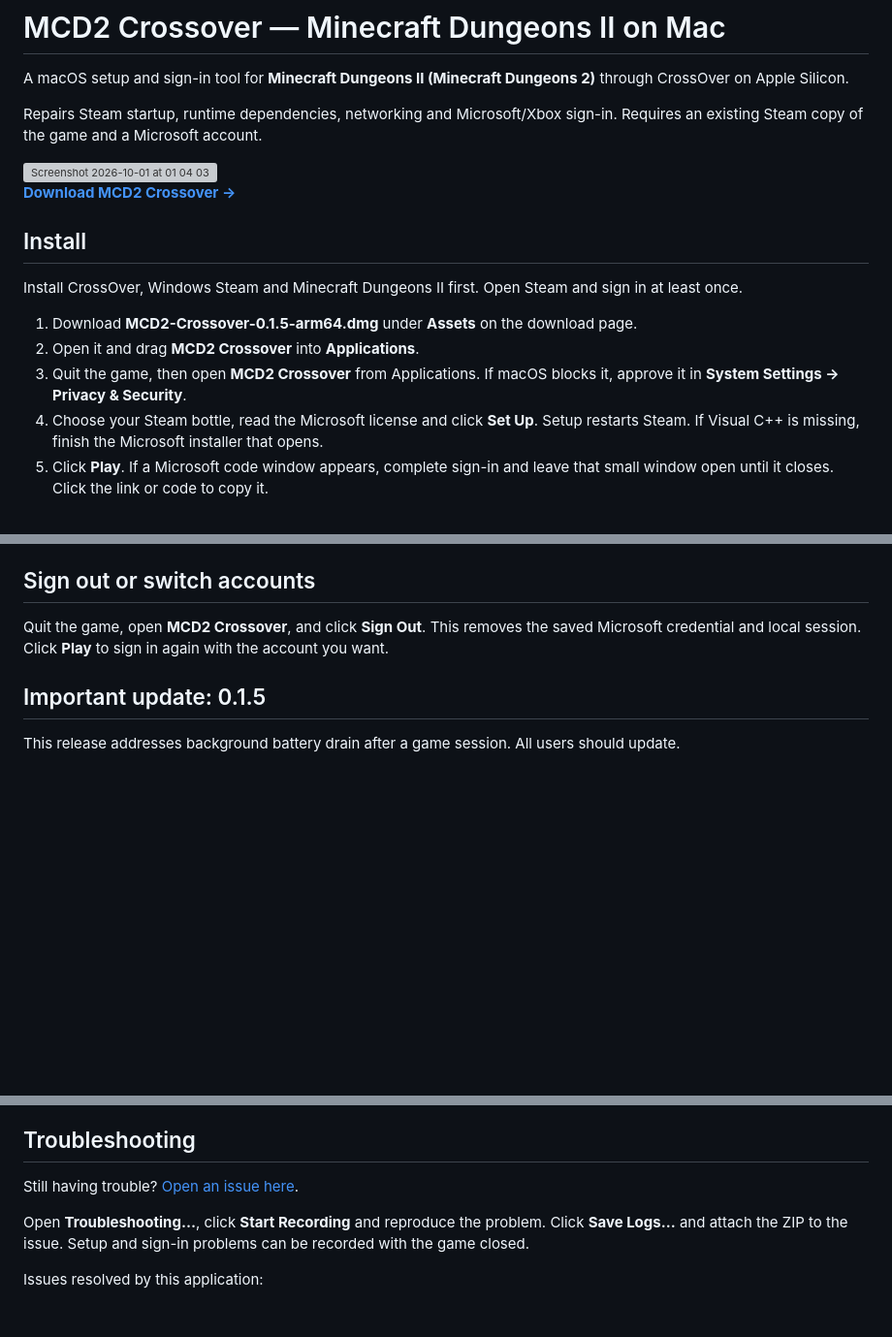
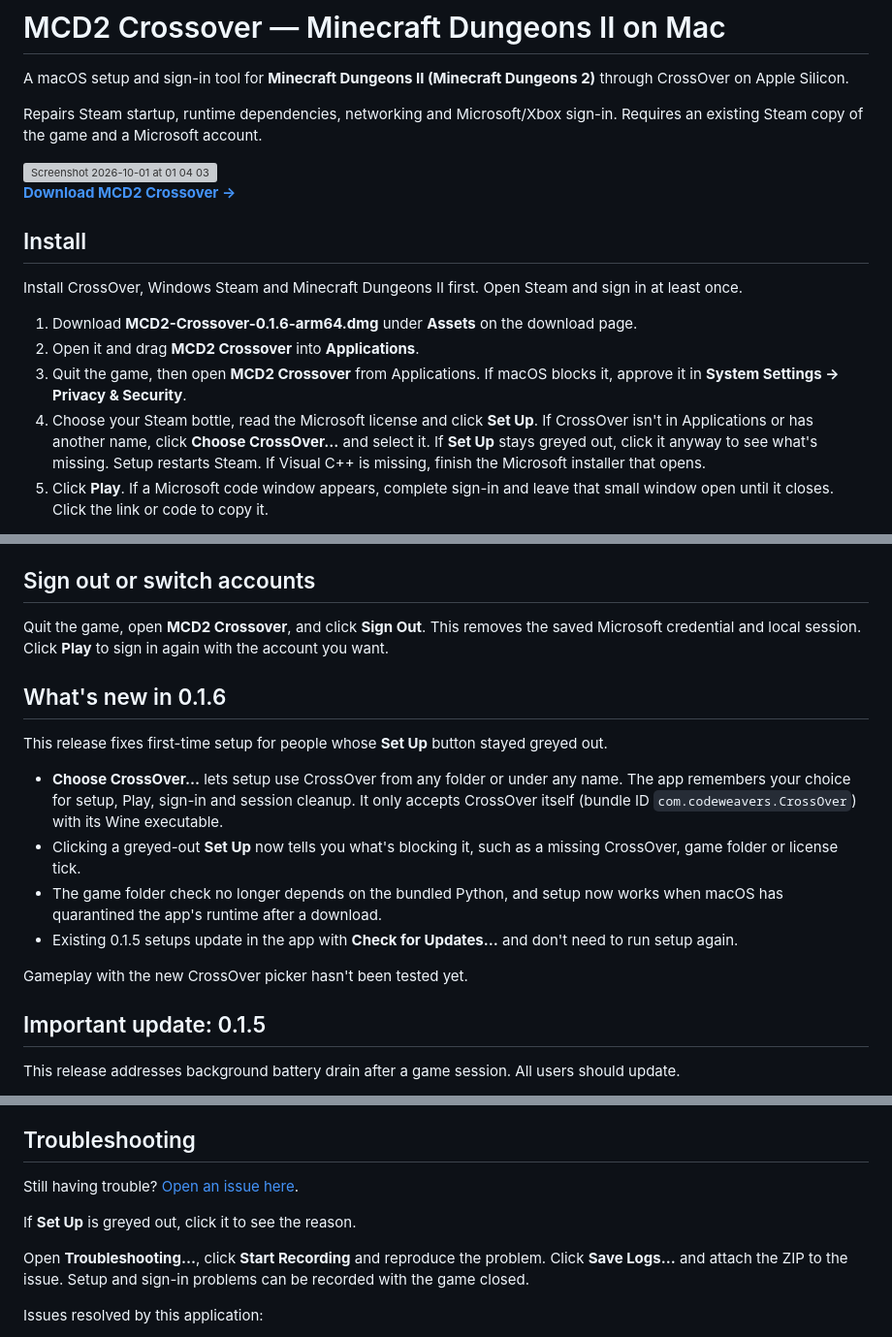
Before and after one commit to Wanzho/mcd2-crossover, a Markdown page: README.md, 3 parts joined by grey strips. Shown at 97% size. GitHub-like rendering; blank space fills up the shorter version; grey boxes are pictures that could not be loaded.

Commit message:
Update README for 0.1.6
Co-Authored-By: Claude Opus 5.5 <noreply@anthropic.com>

```diff
--- a/README.md
+++ b/README.md
@@ -12,11 +12,11 @@ Repairs Steam startup, runtime dependencies, networking and Microsoft/Xbox sign-
 
 Install CrossOver, Windows Steam and Minecraft Dungeons II first. Open Steam and sign in at least once.
 
-1. Download **MCD2-Crossover-0.1.5-arm64.dmg** under **Assets** on the download page.
+1. Download **MCD2-Crossover-0.1.6-arm64.dmg** under **Assets** on the download page.
 2. Open it and drag **MCD2 Crossover** into **Applications**.
 3. Quit the game, then open **MCD2 Crossover** from Applications.
 If macOS blocks it, approve it in **System Settings → Privacy & Security**.
-4. Choose your Steam bottle, read the Microsoft license and click **Set Up**. Setup restarts Steam. If Visual C++ is missing, finish the Microsoft installer that opens.
+4. Choose your Steam bottle, read the Microsoft license and click **Set Up**. If CrossOver isn't in Applications or has another name, click **Choose CrossOver…** and select it. If **Set Up** stays greyed out, click it anyway to see what's missing. Setup restarts Steam. If Visual C++ is missing, finish the Microsoft installer that opens.
 5. Click **Play**. If a Microsoft code window appears, complete sign-in and leave that small window open until it closes. Click the link or code to copy it.
 
 No Terminal commands, Python install or build tools needed. Setup backs up replaced files and leaves your saves and controller mods alone.
@@ -41,6 +41,17 @@ Your Microsoft sign-in stays saved. The previous bottle keeps its repair; the ap
 
 Quit the game, open **MCD2 Crossover**, and click **Sign Out**. This removes the saved Microsoft credential and local session. Click **Play** to sign in again with the account you want.
 
+## What's new in 0.1.6
+
+This release fixes first-time setup for people whose **Set Up** button stayed greyed out.
+
+- **Choose CrossOver…** lets setup use CrossOver from any folder or under any name. The app remembers your choice for setup, Play, sign-in and session cleanup. It only accepts CrossOver itself (bundle ID `com.codeweavers.CrossOver`) with its Wine executable.
+- Clicking a greyed-out **Set Up** now tells you what's blocking it, such as a missing CrossOver, game folder or license tick.
+- The game folder check no longer depends on the bundled Python, and setup now works when macOS has quarantined the app's runtime after a download.
+- Existing 0.1.5 setups update in the app with **Check for Updates…** and don't need to run setup again.
+
+Gameplay with the new CrossOver picker hasn't been tested yet.
+
 ## Important update: 0.1.5
 
 This release addresses background battery drain after a game session. All users should update.
@@ -55,6 +66,8 @@ Session cleanup applies to games launched with this app's **Play** button. It do
 ## Troubleshooting
 
 Still having trouble? [Open an issue here](https://github.com/Wanzho/mcd2-crossover/issues/new/choose).
+
+If **Set Up** is greyed out, click it to see the reason.
 
 Open **Troubleshooting…**, click **Start Recording** and reproduce the problem. Click **Save Logs…** and attach the ZIP to the issue. Setup and sign-in problems can be recorded with the game closed.
 
```
Also changed, not shown: other parts of README.md (+1 -1 lines).
